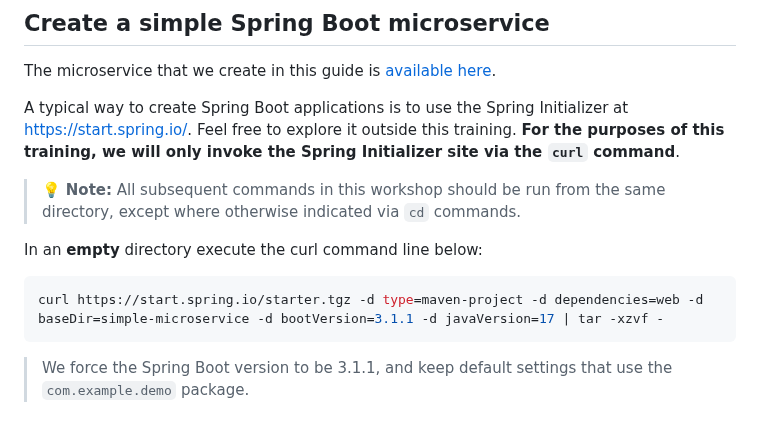
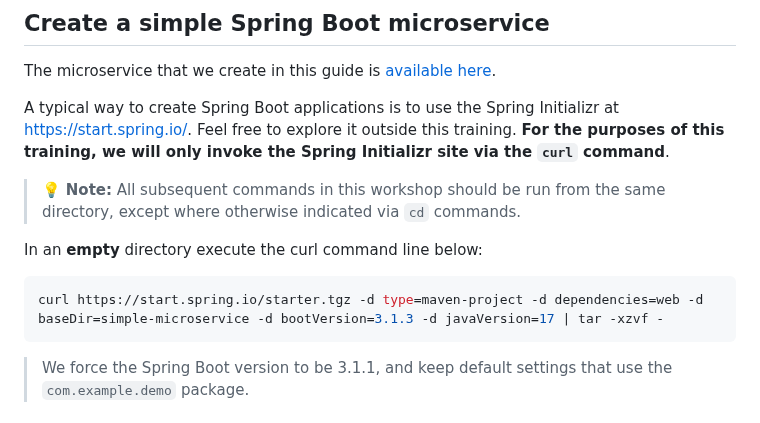
Before and after one commit to microsoft/azure-spring-apps-training, a Markdown page: 02-build-a-simple-spring-boot-microservice/README.md, the part around the change. Drawn GitHub-style.

Commit message:
tzpos and version change

````diff
--- a/02-build-a-simple-spring-boot-microservice/README.md
+++ b/02-build-a-simple-spring-boot-microservice/README.md
@@ -10,14 +10,14 @@ In this section, we'll build a simple Spring boot microservice and deploy it to
 
 The microservice that we create in this guide is [available here](simple-microservice/).
 
-A typical way to create Spring Boot applications is to use the Spring Initializer at  [https://start.spring.io/](https://start.spring.io/). Feel free to explore it outside this training. **For the purposes of this training, we will only invoke the Spring Initializer site via the `curl` command**.
+A typical way to create Spring Boot applications is to use the Spring Initializr at  [https://start.spring.io/](https://start.spring.io/). Feel free to explore it outside this training. **For the purposes of this training, we will only invoke the Spring Initializr site via the `curl` command**.
 
 >💡 __Note:__ All subsequent commands in this workshop should be run from the same directory, except where otherwise indicated via `cd` commands.
 
 In an __empty__ directory execute the curl command line below:
 
 ```bash
-curl https://start.spring.io/starter.tgz -d type=maven-project -d dependencies=web -d baseDir=simple-microservice -d bootVersion=3.1.1 -d javaVersion=17 | tar -xzvf -
+curl https://start.spring.io/starter.tgz -d type=maven-project -d dependencies=web -d baseDir=simple-microservice -d bootVersion=3.1.3 -d javaVersion=17 | tar -xzvf -
 ```
 
 > We force the Spring Boot version to be 3.1.1, and keep default settings that use the `com.example.demo` package.
````
Also changed, not shown: README.md (+1 -1 lines).
